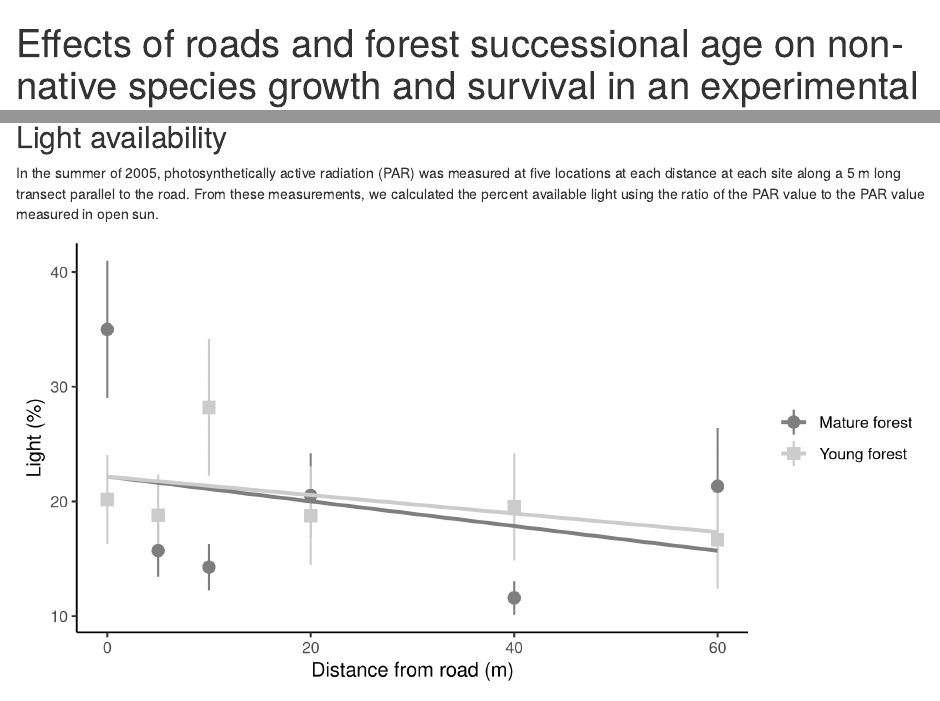
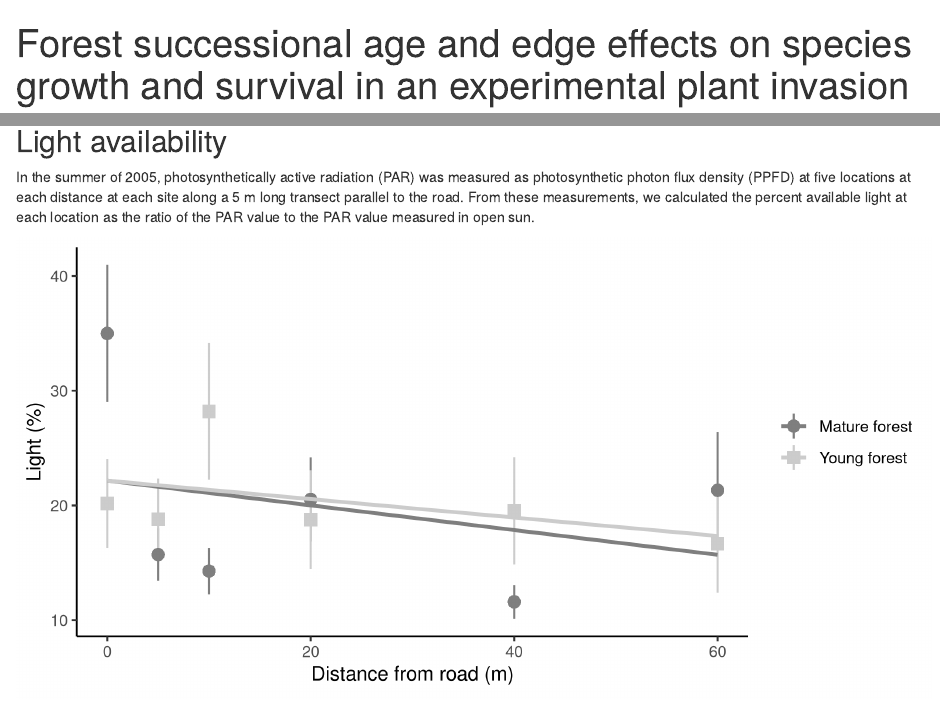
Before and after one commit to whalend/invasions_roads, an R Markdown document (analysis.Rmd): the page in a window 1100 px wide, from its top, and a second part further down, joined at a grey line. Rendered offline with R 4.5, knitr and Pandoc, with nearby package versions.

Commit message:
Revise title.

````diff
--- a/analysis.Rmd
+++ b/analysis.Rmd
@@ -1,5 +1,5 @@
 ---
-title: "Effects of roads and forest successional age on non-native species growth and survival in an experimental plant invasion"
+title: "Forest successional age and edge effects on species growth and survival in an experimental plant invasion"
 date: "`r format(Sys.time(), '%d %B, %Y')`"
 output:
   word_document: null
@@ -277,7 +277,7 @@ summary(basal_area_lm2)
 ```
 
 ## Light availability
-In the summer of 2005, photosynthetically active radiation (PAR) was measured at five locations at each distance at each site along a 5 m long transect parallel to the road. From these measurements, we calculated the percent available light using the ratio of the PAR value to the PAR value measured in open sun.
+In the summer of 2005, photosynthetically active radiation (PAR) was measured as photosynthetic photon flux density (PPFD) at five locations at each distance at each site along a 5 m long transect parallel to the road. From these measurements, we calculated the percent available light at each location as the ratio of the PAR value to the PAR value measured in open sun.
 
 ```{r light}
 
````
